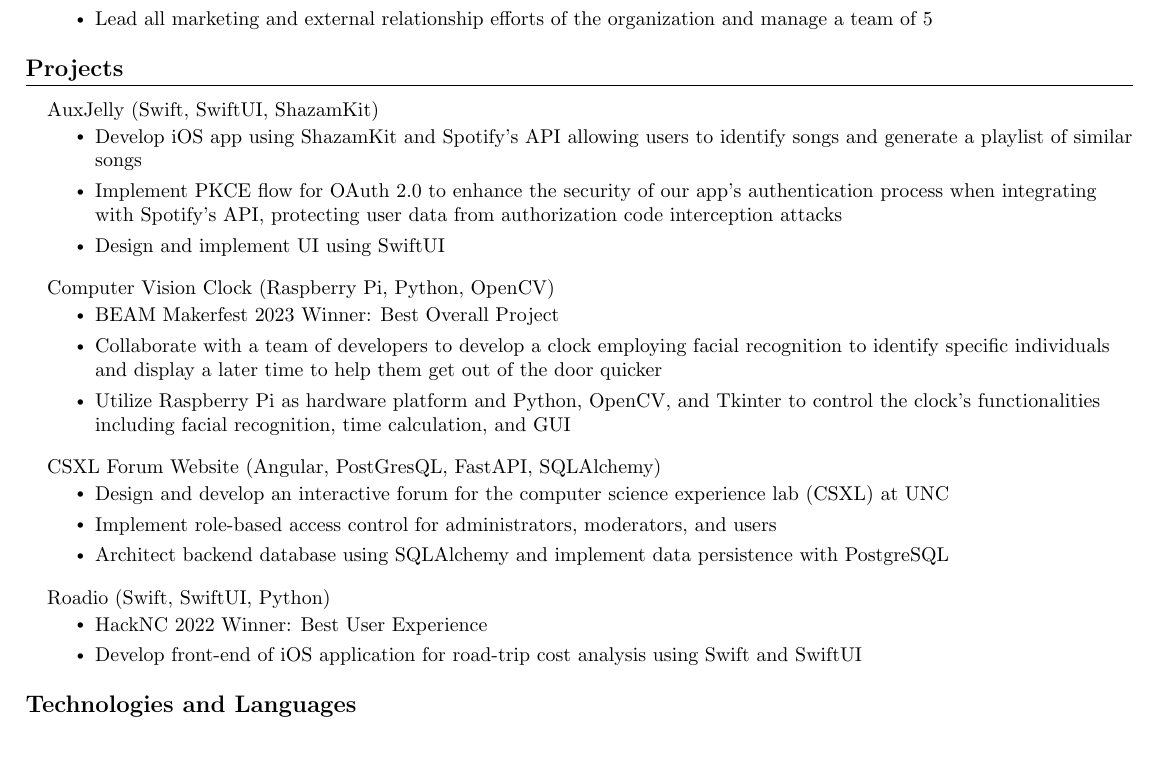
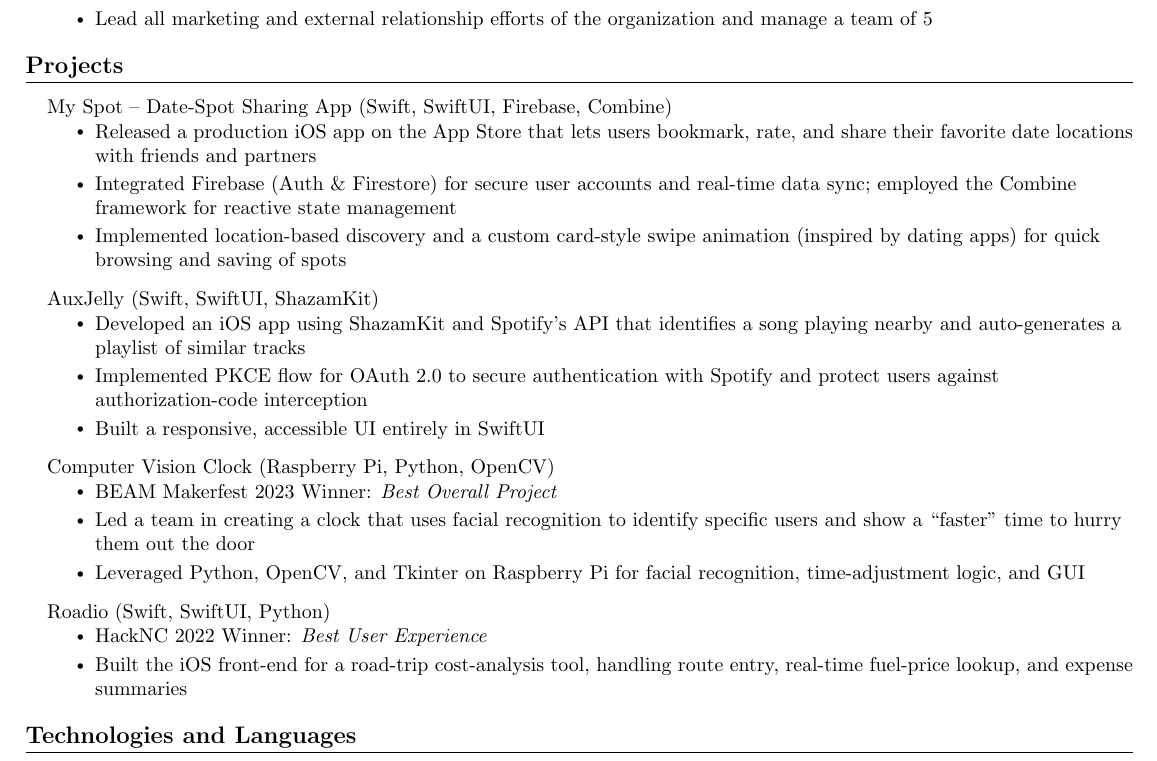
Before and after one commit to wastilla/will-astilla-resume, a LaTeX CV (resume.tex): part of the page, cut so that both start at the same text. Compiled offline with pdfLaTeX.

Commit message:
Update projects

```diff
--- a/resume.tex
+++ b/resume.tex
@@ -126,28 +126,28 @@
 %-----------PROJECTS-----------
 \section{Projects}
   \resumeSubHeadingListStart
+    \resumeProjectHeading{My Spot – Date-Spot Sharing App (Swift, SwiftUI, Firebase, Combine)}{}
+      \resumeItemListStart
+        \resumeItem{Released a production iOS app on the App Store that lets users bookmark, rate, and share their favorite date locations with friends and partners}
+        \resumeItem{Integrated Firebase (Auth \& Firestore) for secure user accounts and real-time data sync; employed the Combine framework for reactive state management}
+        \resumeItem{Implemented location-based discovery and a custom card-style swipe animation (inspired by dating apps) for quick browsing and saving of spots}
+      \resumeItemListEnd
     \resumeProjectHeading{AuxJelly (Swift, SwiftUI, ShazamKit)}{}
       \resumeItemListStart
-        \resumeItem{Develop iOS app using ShazamKit and Spotify's API allowing users to identify songs and generate a playlist of similar songs}
-        \resumeItem{Implement PKCE flow for OAuth 2.0 to enhance the security of our app's authentication process when integrating with Spotify's API, protecting user data from authorization code interception attacks}
-        \resumeItem{Design and implement UI using SwiftUI}
+        \resumeItem{Developed an iOS app using ShazamKit and Spotify’s API that identifies a song playing nearby and auto-generates a playlist of similar tracks}
+        \resumeItem{Implemented PKCE flow for OAuth 2.0 to secure authentication with Spotify and protect users against authorization-code interception}
+        \resumeItem{Built a responsive, accessible UI entirely in SwiftUI}
       \resumeItemListEnd
     \resumeProjectHeading{Computer Vision Clock (Raspberry Pi, Python, OpenCV)}{}
       \resumeItemListStart
-        \resumeItem{BEAM Makerfest 2023 Winner: Best Overall Project}
-        \resumeItem{Collaborate with a team of developers to develop a clock employing facial recognition to identify specific individuals and display a later time to help them get out of the door quicker}
-        \resumeItem{Utilize Raspberry Pi as hardware platform and Python, OpenCV, and Tkinter to control the clock's functionalities including facial recognition, time calculation, and GUI}
-      \resumeItemListEnd
-    \resumeProjectHeading{CSXL Forum Website (Angular, PostGresQL, FastAPI, SQLAlchemy)}{}
-      \resumeItemListStart
-        \resumeItem{Design and develop an interactive forum for the computer science experience lab (CSXL) at UNC}
-        \resumeItem{Implement role-based access control for administrators, moderators, and users}
-        \resumeItem{Architect backend database using SQLAlchemy and implement data persistence with PostgreSQL}
+        \resumeItem{BEAM Makerfest 2023 Winner: \emph{Best Overall Project}}
+        \resumeItem{Led a team in creating a clock that uses facial recognition to identify specific users and show a “faster” time to hurry them out the door}
+        \resumeItem{Leveraged Python, OpenCV, and Tkinter on Raspberry Pi for facial recognition, time-adjustment logic, and GUI}
       \resumeItemListEnd
     \resumeProjectHeading{Roadio (Swift, SwiftUI, Python)}{}
       \resumeItemListStart
-        \resumeItem{HackNC 2022 Winner: Best User Experience}
-        \resumeItem{Develop front-end of iOS application for road-trip cost analysis using Swift and SwiftUI}
+        \resumeItem{HackNC 2022 Winner: \emph{Best User Experience}}
+        \resumeItem{Built the iOS front-end for a road-trip cost-analysis tool, handling route entry, real-time fuel-price lookup, and expense summaries}
       \resumeItemListEnd
   \resumeSubHeadingListEnd
 
```
